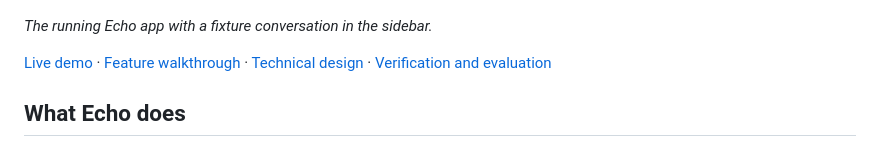
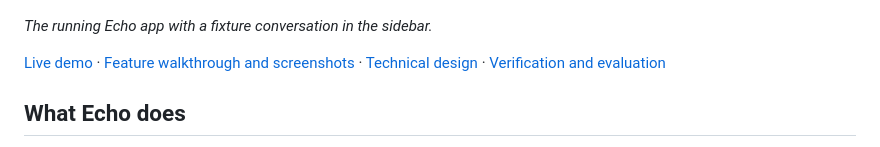
Before and after one commit to tanujkapoor-cmd/echo-time-aware-agent, a Markdown page: README.md, the part around the change. Drawn GitHub-style.

Commit message:
docs: add live search and temporal comparison screenshots

```diff
--- a/README.md
+++ b/README.md
@@ -8,7 +8,7 @@ Echo was built for the minimi engineering challenge. When a user asks whether an
 
 *The running Echo app with a fixture conversation in the sidebar.*
 
-[Live demo](https://echo-time-aware-agent.vercel.app/) · [Feature walkthrough](docs/feature-walkthrough.md) · [Technical design](design.md) · [Verification and evaluation](VERIFICATION.md)
+[Live demo](https://echo-time-aware-agent.vercel.app/) · [Feature walkthrough and screenshots](docs/feature-walkthrough.md) · [Technical design](design.md) · [Verification and evaluation](VERIFICATION.md)
 
 ## What Echo does
 
```
Also changed, not shown: docs/feature-walkthrough.md (+10 -0 lines), docs/echo-search-inspector.jpg (added), docs/echo-temporal-comparison.jpg (added).
